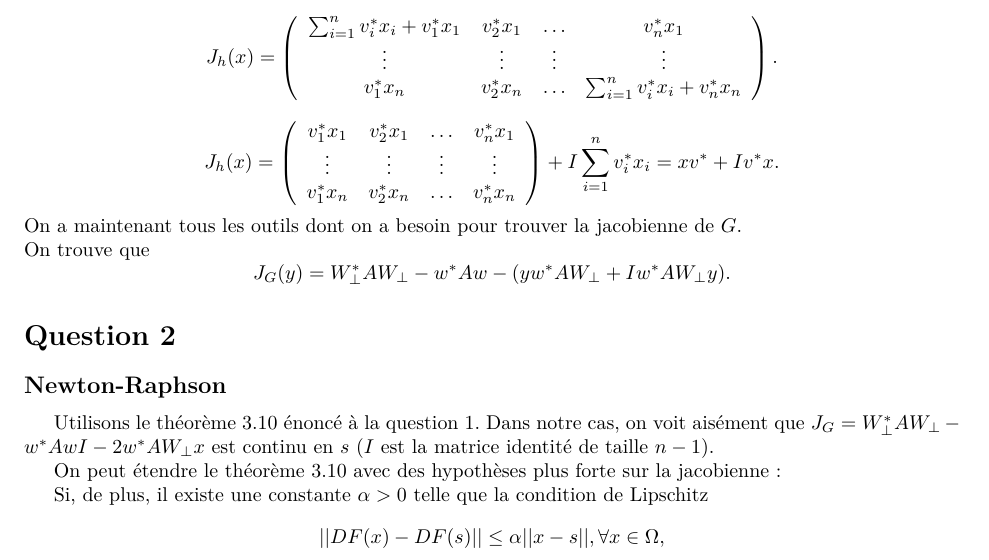
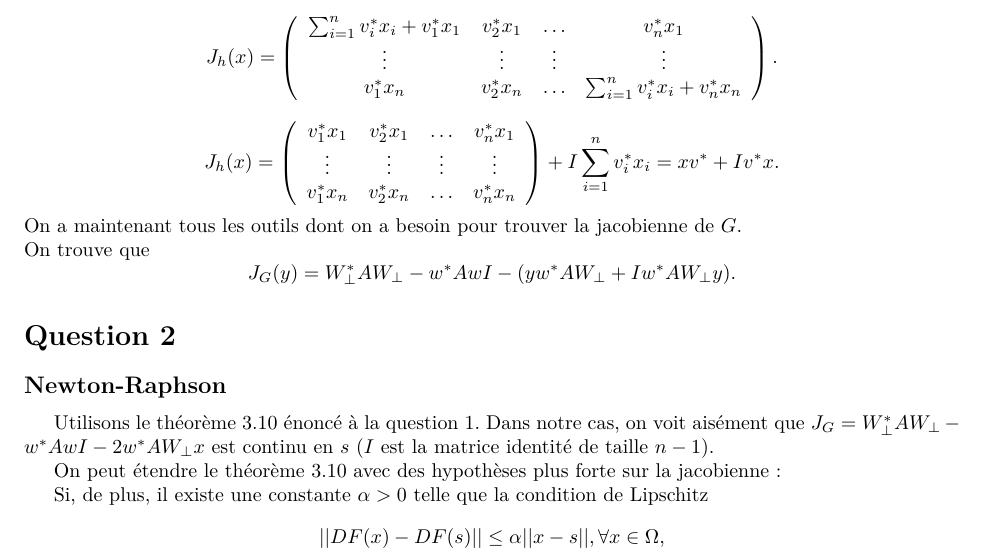
Before and after one commit to blegat/LINMA1170, a LaTeX document (devoir3/main.tex, which reads devoir3/Q1/q1.tex): part of page 3 of 4, cut so that both start at the same text. Compiled offline with pdfLaTeX.

Commit message:
Q1.5 fixed

```diff
--- a/devoir3/Q1/q1.tex
+++ b/devoir3/Q1/q1.tex
@@ -105,7 +105,7 @@ v_1^* x_n & v_2^* x_n & \hdots & v_n^* x_n \\
 \end{array}\right) + I\sum_{i=1}^{n}{v_i^* x_i} = xv^*+Iv^*x.
 $$
 On a maintenant tous les outils dont on a besoin pour trouver la jacobienne de $G$.\\
-On trouve que $$J_G(y) = W_{\bot}^*AW_{\bot} - w^*Aw - (yw^*AW_{\bot}+Iw^*AW_{\bot}y).$$
+On trouve que $$J_G(y) = W_{\bot}^*AW_{\bot} - w^*AwI - (yw^*AW_{\bot}+Iw^*AW_{\bot}y).$$
 %Et finalement, attaquons nous au point 5. C'est super simple :
 %$$J_G(y) = W^*_{\bot}AW_{\bot} - w^*A(w + 2W_{\bot}) $$
 %TADAM!!
```
